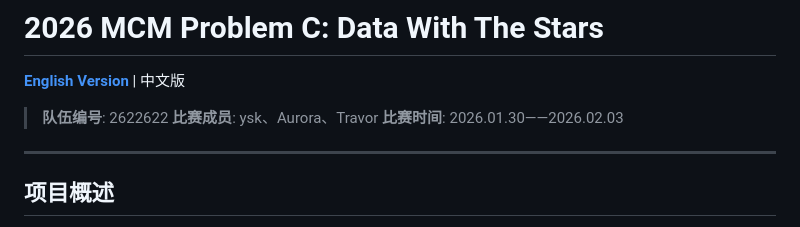
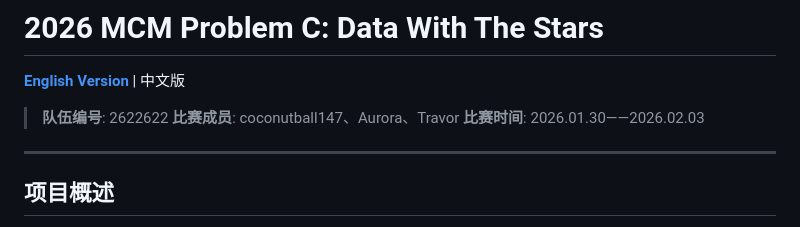
Before and after one commit to Travor278/2026-MCM-Problem-C, a Markdown page: README.md, the part around the change. Drawn GitHub-style.

```diff
--- a/README.md
+++ b/README.md
@@ -3,7 +3,7 @@
 **[English Version](README_EN.md)** | 中文版
 
 > **队伍编号**: 2622622
-> **比赛成员**: ysk、Aurora、Travor
+> **比赛成员**: coconutball147、Aurora、Travor
 > **比赛时间**: 2026.01.30——2026.02.03
 
 ---
```
